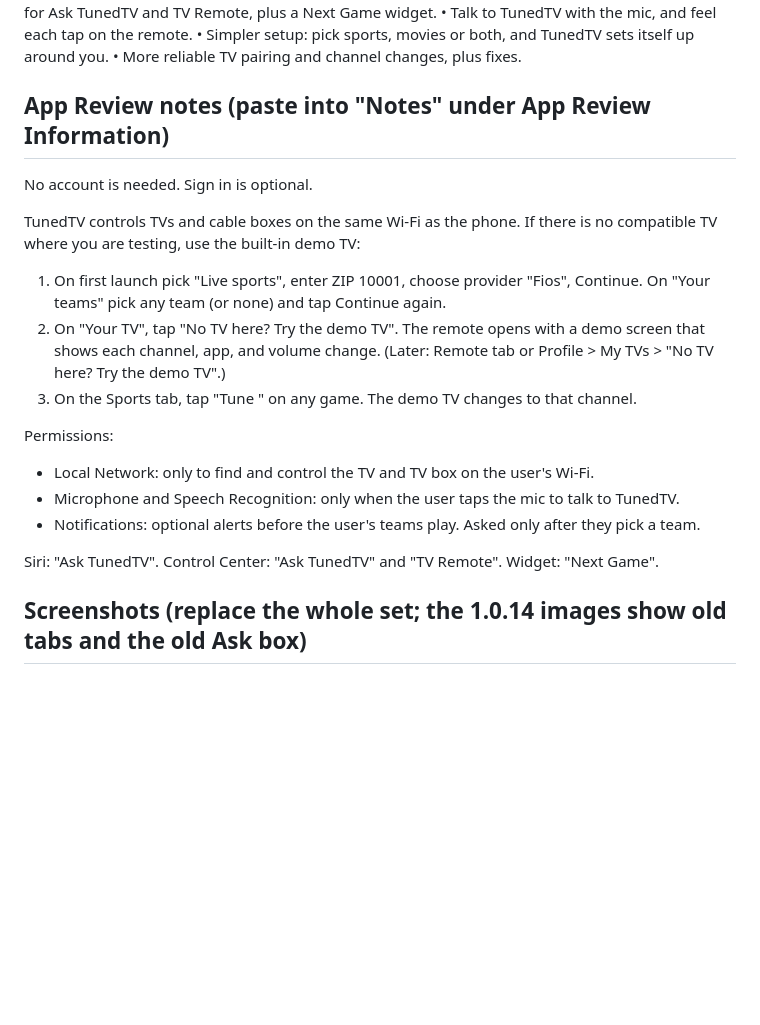
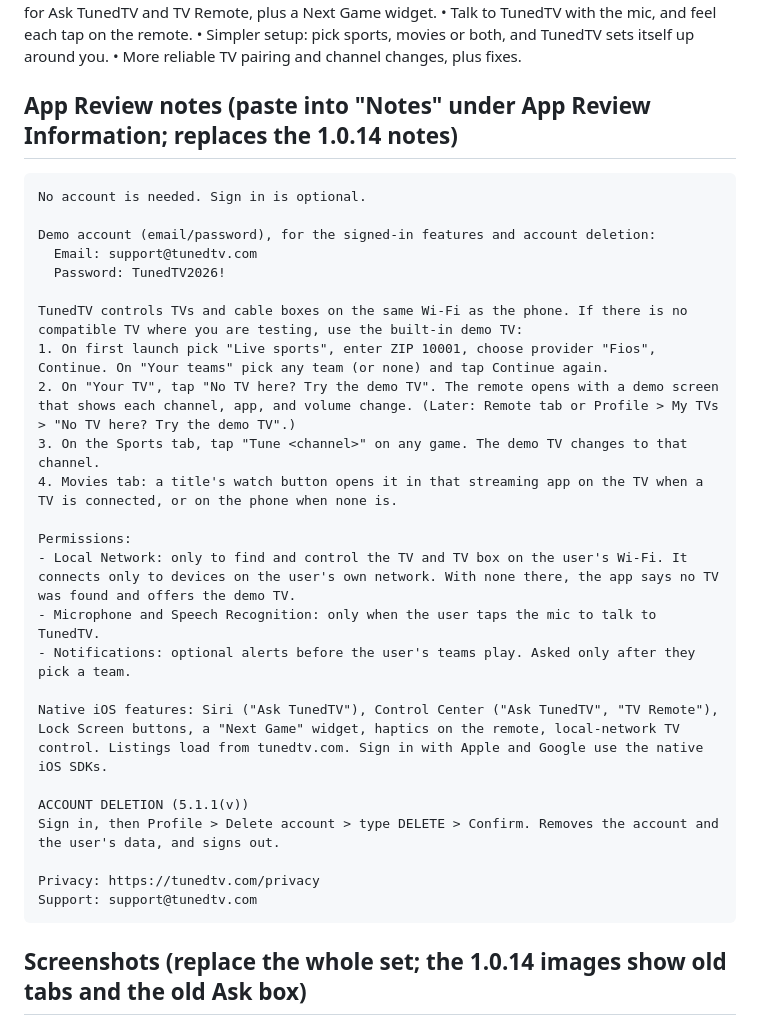
Before and after one commit to steelheadlodge/TunedTV, a Markdown page: docs/app-store-1.0.19.md, the part around the change. Drawn GitHub-style; blank space fills up the shorter version.

Commit message:
1.0.19 review notes: merged with 1.0.14 notes (demo account, account deletion, links); drops the old Find my TV paragraph

````diff
--- a/docs/app-store-1.0.19.md
+++ b/docs/app-store-1.0.19.md
@@ -21,25 +21,34 @@ New in TunedTV:
 • Simpler setup: pick sports, movies or both, and TunedTV sets itself up around you.
 • More reliable TV pairing and channel changes, plus fixes.
 
-## App Review notes (paste into "Notes" under App Review Information)
+## App Review notes (paste into "Notes" under App Review Information; replaces the 1.0.14 notes)
 
+```
 No account is needed. Sign in is optional.
 
-TunedTV controls TVs and cable boxes on the same Wi-Fi as the phone. If there is no
-compatible TV where you are testing, use the built-in demo TV:
-1. On first launch pick "Live sports", enter ZIP 10001, choose provider "Fios", Continue.
-   On "Your teams" pick any team (or none) and tap Continue again.
-2. On "Your TV", tap "No TV here? Try the demo TV". The remote opens with a demo screen
-   that shows each channel, app, and volume change.
-   (Later: Remote tab or Profile > My TVs > "No TV here? Try the demo TV".)
+Demo account (email/password), for the signed-in features and account deletion:
+  Email: support@tunedtv.com
+  Password: TunedTV2026!
+
+TunedTV controls TVs and cable boxes on the same Wi-Fi as the phone. If there is no compatible TV where you are testing, use the built-in demo TV:
+1. On first launch pick "Live sports", enter ZIP 10001, choose provider "Fios", Continue. On "Your teams" pick any team (or none) and tap Continue again.
+2. On "Your TV", tap "No TV here? Try the demo TV". The remote opens with a demo screen that shows each channel, app, and volume change. (Later: Remote tab or Profile > My TVs > "No TV here? Try the demo TV".)
 3. On the Sports tab, tap "Tune <channel>" on any game. The demo TV changes to that channel.
+4. Movies tab: a title's watch button opens it in that streaming app on the TV when a TV is connected, or on the phone when none is.
 
 Permissions:
-- Local Network: only to find and control the TV and TV box on the user's Wi-Fi.
+- Local Network: only to find and control the TV and TV box on the user's Wi-Fi. It connects only to devices on the user's own network. With none there, the app says no TV was found and offers the demo TV.
 - Microphone and Speech Recognition: only when the user taps the mic to talk to TunedTV.
 - Notifications: optional alerts before the user's teams play. Asked only after they pick a team.
 
-Siri: "Ask TunedTV". Control Center: "Ask TunedTV" and "TV Remote". Widget: "Next Game".
+Native iOS features: Siri ("Ask TunedTV"), Control Center ("Ask TunedTV", "TV Remote"), Lock Screen buttons, a "Next Game" widget, haptics on the remote, local-network TV control. Listings load from tunedtv.com. Sign in with Apple and Google use the native iOS SDKs.
+
+ACCOUNT DELETION (5.1.1(v))
+Sign in, then Profile > Delete account > type DELETE > Confirm. Removes the account and the user's data, and signs out.
+
+Privacy: https://tunedtv.com/privacy
+Support: support@tunedtv.com
+```
 
 ## Screenshots (replace the whole set; the 1.0.14 images show old tabs and the old Ask box)
 
````
